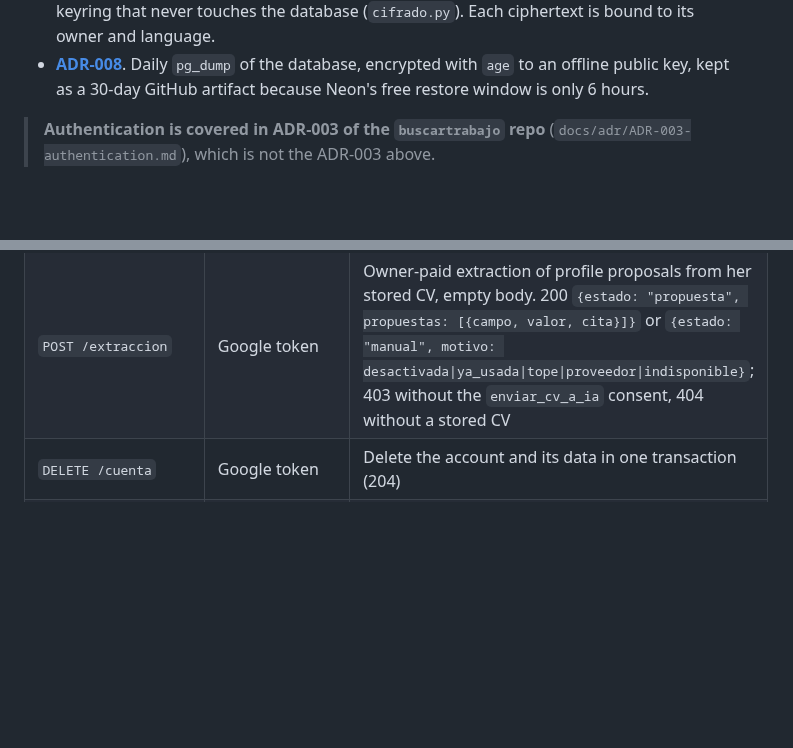
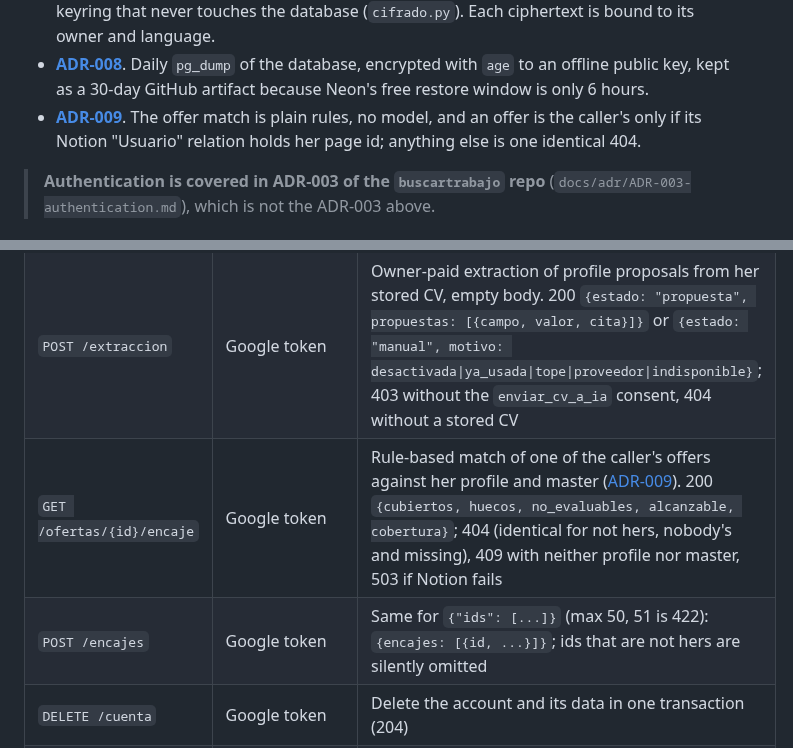
Before and after one commit to cookyourweb/cv-server, a Markdown page: README.md, 2 parts joined by grey strips. Rendered like a GitHub page; blank space fills up the shorter version.

Commit message:
docs(adr): add ADR-009 rule-based match

```diff
--- a/README.md
+++ b/README.md
@@ -196,6 +196,9 @@ Documented as ADRs in [`docs/`](docs/):
 - **[ADR-008](docs/ADR-008-external-encrypted-backup.md)**. Daily `pg_dump` of the database,
   encrypted with `age` to an offline public key, kept as a 30-day GitHub artifact because
   Neon's free restore window is only 6 hours.
+- **[ADR-009](docs/ADR-009-rule-based-match.md)**. The offer match is plain rules, no model,
+  and an offer is the caller's only if its Notion "Usuario" relation holds her page id;
+  anything else is one identical 404.
 
 > **Authentication is covered in ADR-003 of the `buscartrabajo` repo**
 > (`docs/adr/ADR-003-authentication.md`), which is not the ADR-003 above.
@@ -230,6 +233,8 @@ Two other known debts:
 | `GET /cv` | Google token | The caller's masters, metadata only (`idioma`, `formato`, `subido_en`) |
 | `DELETE /cv/{idioma}` | Google token | Delete the caller's master in `es` or `en` (204, 404) |
 | `POST /extraccion` | Google token | Owner-paid extraction of profile proposals from her stored CV, empty body. 200 `{estado: "propuesta", propuestas: [{campo, valor, cita}]}` or `{estado: "manual", motivo: desactivada\|ya_usada\|tope\|proveedor\|indisponible}`; 403 without the `enviar_cv_a_ia` consent, 404 without a stored CV |
+| `GET /ofertas/{id}/encaje` | Google token | Rule-based match of one of the caller's offers against her profile and master ([ADR-009](docs/ADR-009-rule-based-match.md)). 200 `{cubiertos, huecos, no_evaluables, alcanzable, cobertura}`; 404 (identical for not hers, nobody's and missing), 409 with neither profile nor master, 503 if Notion fails |
+| `POST /encajes` | Google token | Same for `{"ids": [...]}` (max 50, 51 is 422): `{encajes: [{id, ...}]}`; ids that are not hers are silently omitted |
 | `DELETE /cuenta` | Google token | Delete the account and its data in one transaction (204) |
 | `PUT /ajustes/extraccion` | Machine key | Kill switch of the owner-paid CV extraction, body `{"activa": bool}`; no redeploy needed |
 | `POST /registro` | Machine key | User sign-up |
```
Also changed, not shown: docs/ADR-009-rule-based-match.md (added, +82 -0 lines).
